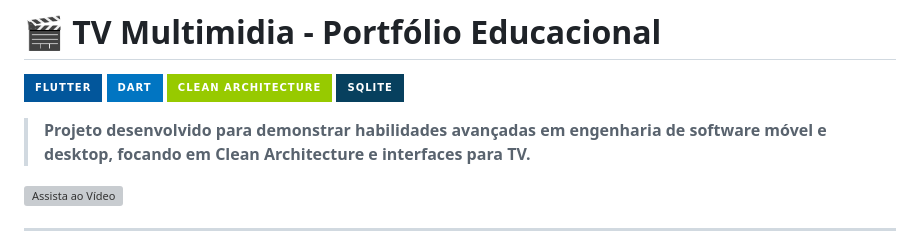
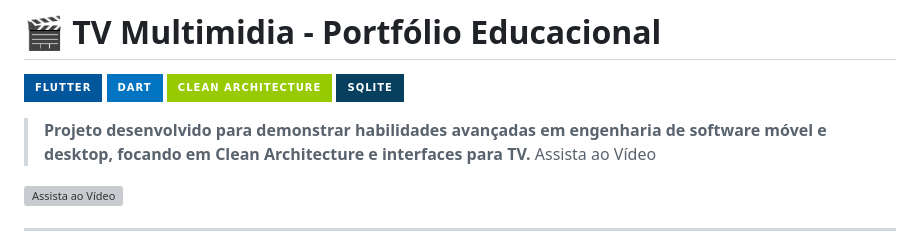
Before and after one commit to Darlandj097/flutter-tv-streaming, a Markdown page: README.md, the part around the change. Rendered like a GitHub page; badges without logos; grey boxes are pictures that could not be loaded.

Commit message:
Add video link to README

```diff
--- a/README.md
+++ b/README.md
@@ -6,6 +6,7 @@
 ![SQLite](https://img.shields.io/badge/SQLite-07405E?style=for-the-badge&logo=sqlite&logoColor=white)
 
 > **Projeto desenvolvido para demonstrar habilidades avançadas em engenharia de software móvel e desktop, focando em Clean Architecture e interfaces para TV.**
+> Assista ao Vídeo
 
 [![Assista ao Vídeo](https://img.youtube.com/vi/FSd5IIVLUsI/0.jpg)](https://youtu.be/FSd5IIVLUsI)
 
```
